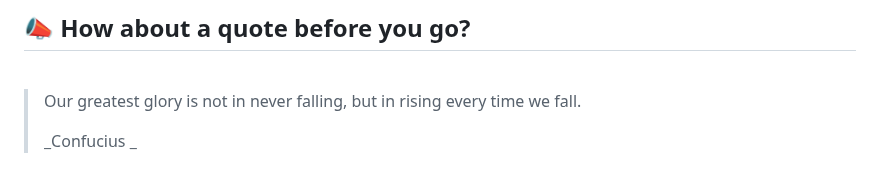
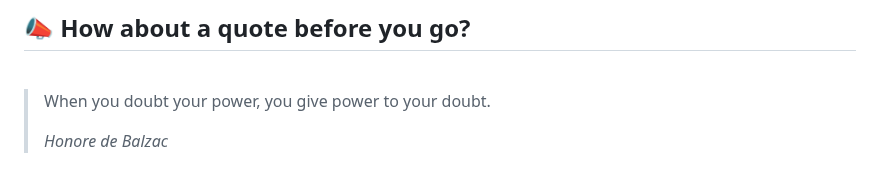
Before and after one commit to akat5uki/akat5uki, a Markdown page: README.md, the part around the change. Rendered like a GitHub page.

Commit message:
[Automated] README updated with new Random quote!

```diff
--- a/README.md
+++ b/README.md
@@ -108,7 +108,7 @@ _**...Coming soon...**_
 ## 📣 How about a quote before you go?
 <br>
 
-> Our greatest glory is not in never falling, but in rising every time we fall.
+> When you doubt your power, you give power to your doubt.
 >
-> _Confucius _
+> _Honore de Balzac_
 <!-- QUOTES:END -->
```
